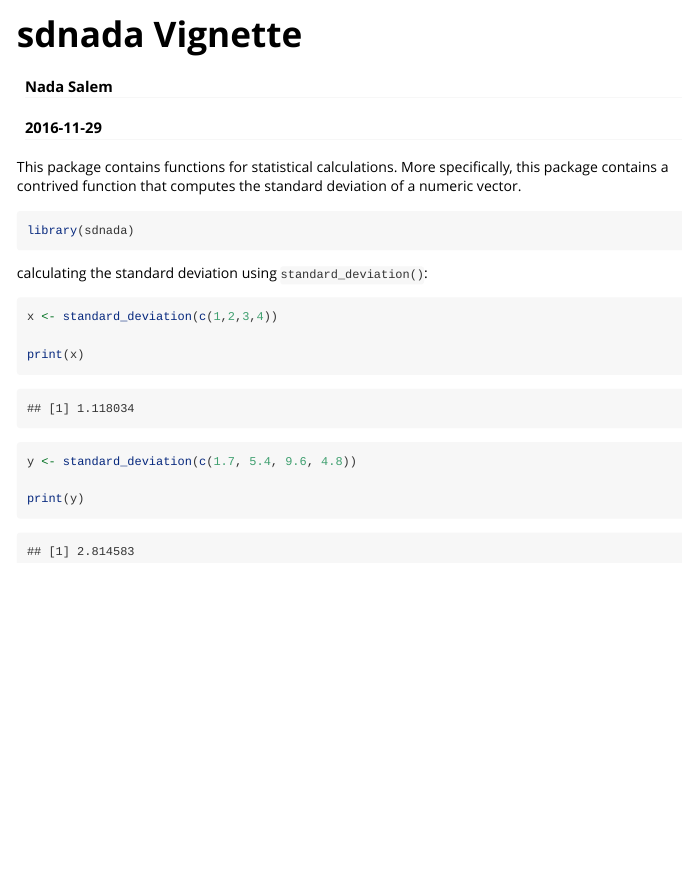
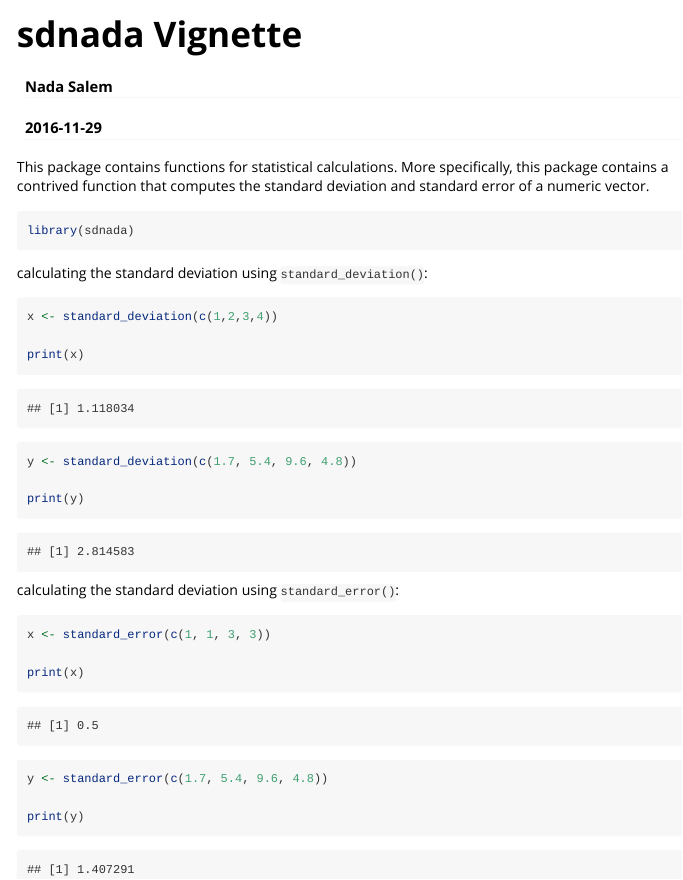
Before and after one commit to nadasal/sdnada, an R Markdown document (vignettes/sdnada.Rmd): the page in a window 1100 px wide, from its top. Rendered offline with R 4.5, knitr and Pandoc, with nearby package versions.

Commit message:
Revert "Revert "Added standard_error function ""

````diff
--- a/vignettes/sdnada.Rmd
+++ b/vignettes/sdnada.Rmd
@@ -14,7 +14,7 @@ vignette: >
 knitr::opts_chunk$set(echo=TRUE)
 ```
 
-This package contains functions for statistical calculations. More specifically, this package contains a contrived function that computes the standard deviation of a numeric vector.
+This package contains functions for statistical calculations. More specifically, this package contains a contrived function that computes the standard deviation and standard error of a numeric vector.
 
 ```{r}
 
@@ -38,5 +38,23 @@ y <- standard_deviation(c(1.7, 5.4, 9.6, 4.8))
 
 print(y)
 
+```
+
+calculating the standard deviation using `standard_error()`:
+
+```{r}
+
+x <- standard_error(c(1, 1, 3, 3))
+
+print(x)
 
 ```
+
+
+```{r}
+
+y <- standard_error(c(1.7, 5.4, 9.6, 4.8))
+
+print(y)
+
+```
````
Also changed, not shown: R/sdnada-package.r (+1 -1 lines), R/standard_deviation.R (+15 -0 lines), 5 other files.
